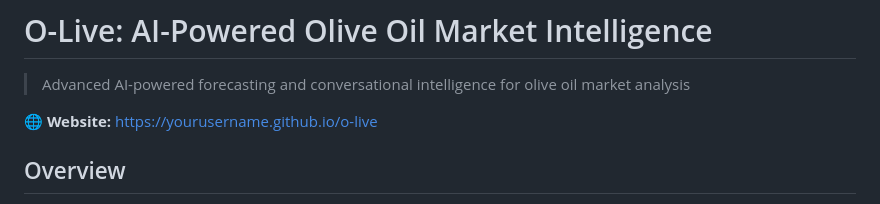
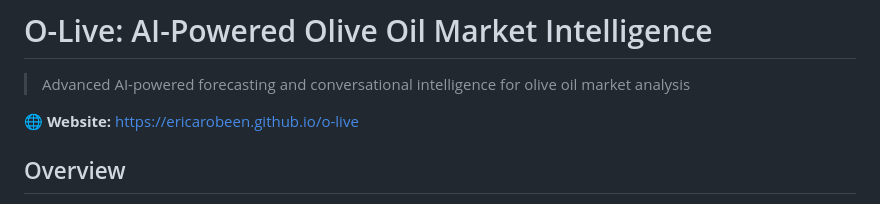
Before and after one commit to ericarobeen/o-live, a Markdown page: README.md, the part around the change. Rendered like a GitHub page.

```diff
--- a/README.md
+++ b/README.md
@@ -2,7 +2,7 @@
 
 > Advanced AI-powered forecasting and conversational intelligence for olive oil market analysis
 
-🌐 **Website:** [https://yourusername.github.io/o-live](https://yourusername.github.io/o-live)
+🌐 **Website:** [https://ericarobeen.github.io/o-live](https://ericarobeen.github.io/o-live)
 
 ## Overview
 
```
